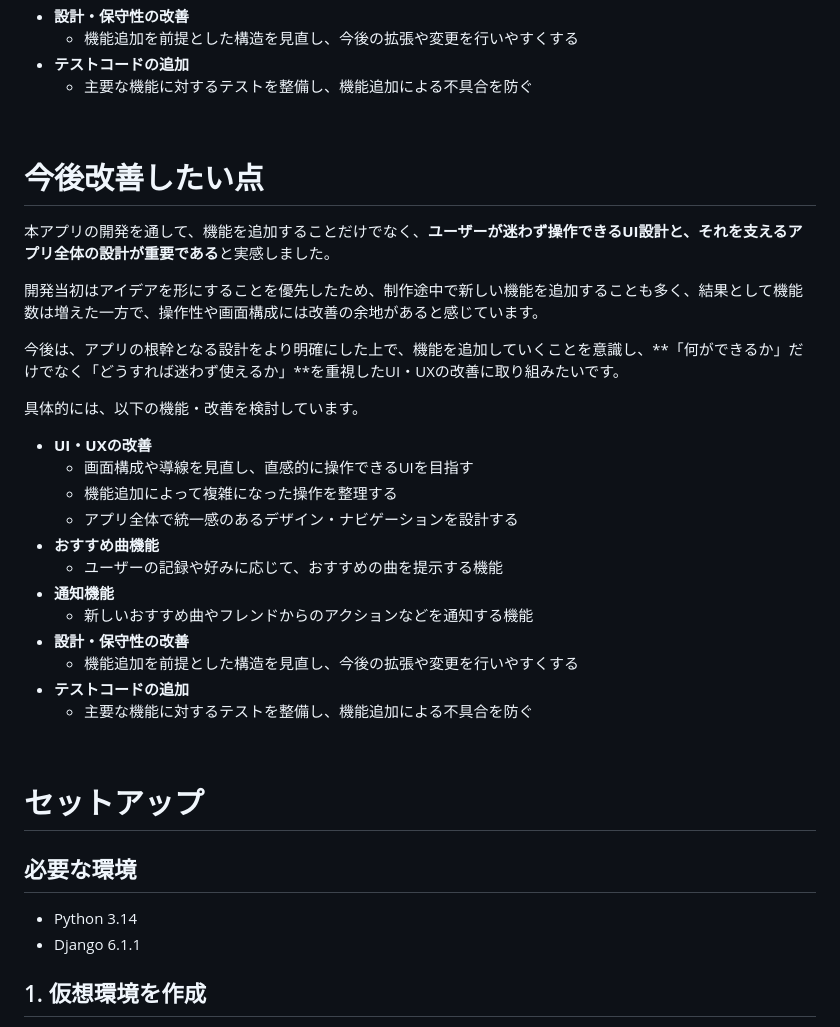
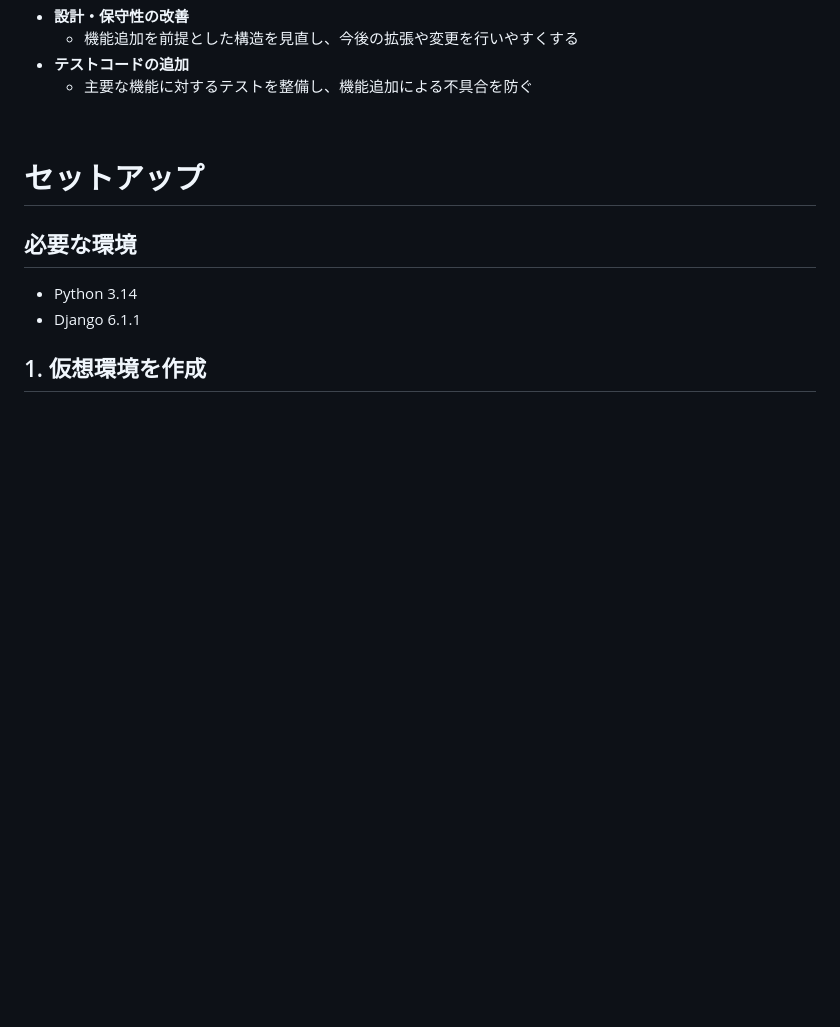
Before and after one commit to ayato-h/2025-KaraokeRecord, a Markdown page: README.md, the part around the change. Drawn GitHub-style; blank space fills up the shorter version.

```diff
--- a/README.md
+++ b/README.md
@@ -327,32 +327,6 @@ PostgreSQL
 - **テストコードの追加**
   - 主要な機能に対するテストを整備し、機能追加による不具合を防ぐ
 
-
-<br>
-
-# 今後改善したい点
-
-本アプリの開発を通して、機能を追加することだけでなく、**ユーザーが迷わず操作できるUI設計と、それを支えるアプリ全体の設計が重要である**と実感しました。
-
-開発当初はアイデアを形にすることを優先したため、制作途中で新しい機能を追加することも多く、結果として機能数は増えた一方で、操作性や画面構成には改善の余地があると感じています。
-
-今後は、アプリの根幹となる設計をより明確にした上で、機能を追加していくことを意識し、**「何ができるか」だけでなく「どうすれば迷わず使えるか」**を重視したUI・UXの改善に取り組みたいです。
-
-具体的には、以下の機能・改善を検討しています。
-
-- **UI・UXの改善**
-  - 画面構成や導線を見直し、直感的に操作できるUIを目指す
-  - 機能追加によって複雑になった操作を整理する
-  - アプリ全体で統一感のあるデザイン・ナビゲーションを設計する
-- **おすすめ曲機能**
-  - ユーザーの記録や好みに応じて、おすすめの曲を提示する機能
-- **通知機能**
-  - 新しいおすすめ曲やフレンドからのアクションなどを通知する機能
-- **設計・保守性の改善**
-  - 機能追加を前提とした構造を見直し、今後の拡張や変更を行いやすくする
-- **テストコードの追加**
-  - 主要な機能に対するテストを整備し、機能追加による不具合を防ぐ
-
 <br>
 
 # セットアップ
```
